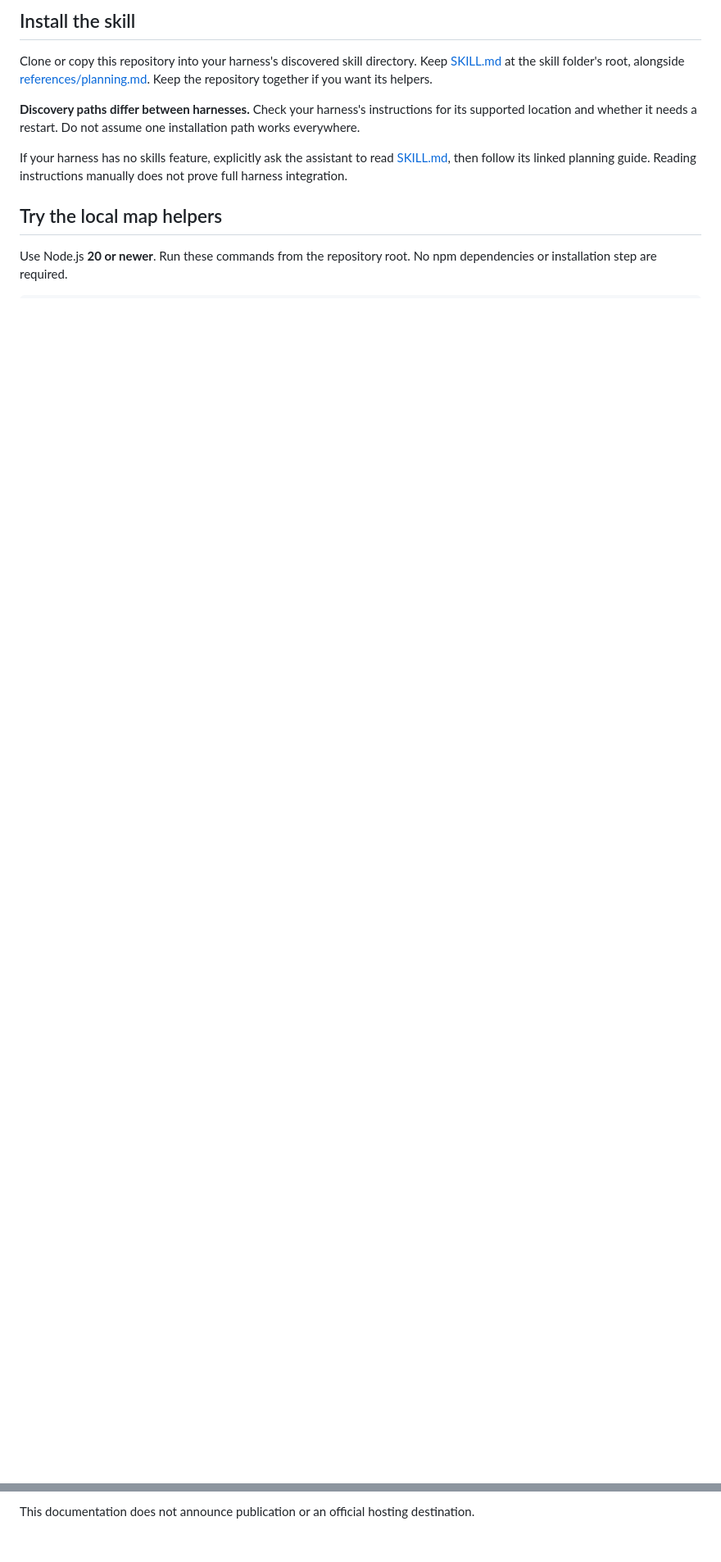
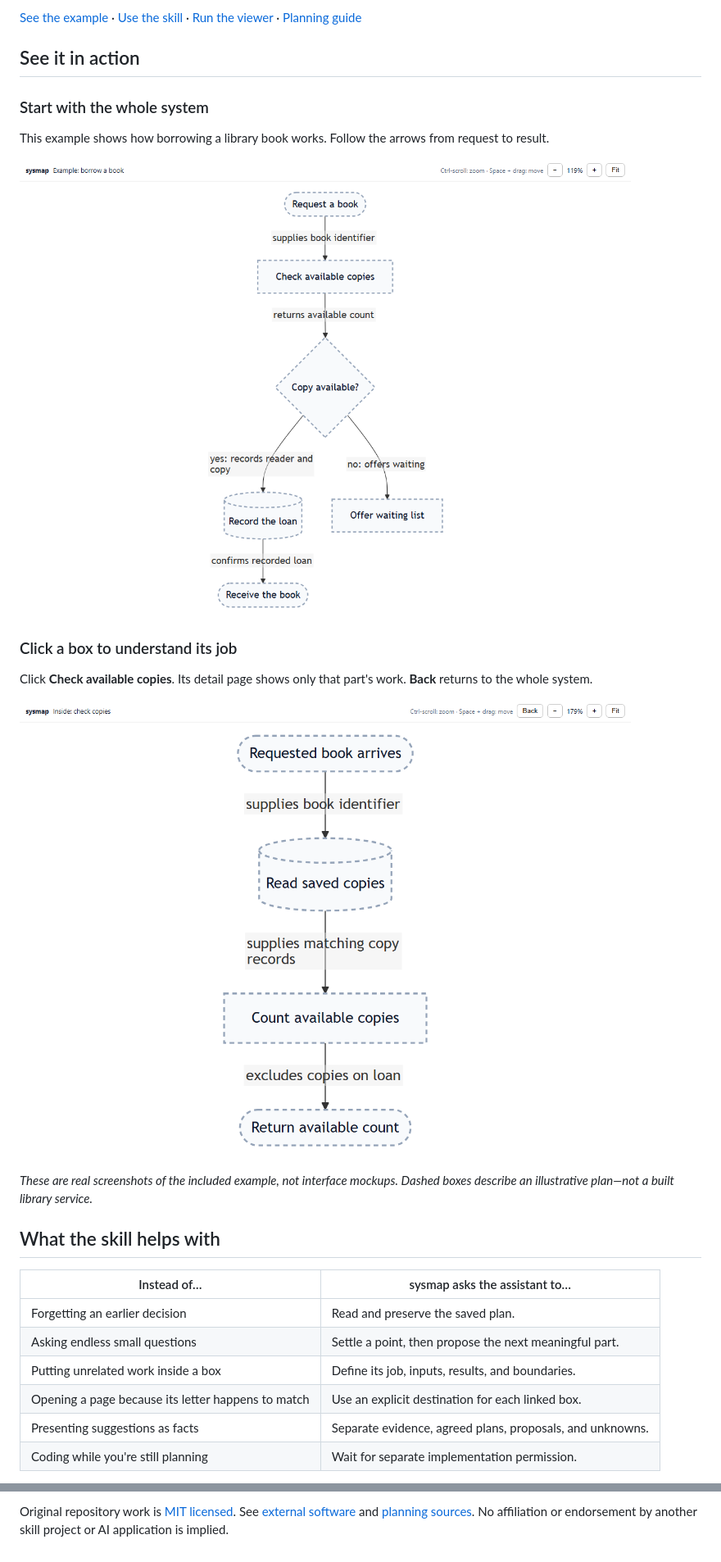
Before and after one commit to Pu11en/sysmap-deepseek, a Markdown page: README.md, 2 parts joined by grey strips. Shown at 82% size. GitHub-like rendering; pictures changed too: docs/images/detail.png (added), docs/images/overview.png (added); blank space fills up the shorter version.

```diff
--- a/README.md
+++ b/README.md
@@ -8,12 +8,30 @@ The skill preserves decisions, separates facts from proposals, and moves plannin
 
-## Install the skill
+[See the example](#see-it-in-action) · [Use the skill](#use-the-skill) · [Run the viewer](#run-the-example) · [Planning guide](references/planning.md)
 
-Clone or copy this repository into your harness's discovered skill directory. Keep [SKILL.md](SKILL.md) at the skill folder's root, alongside [references/planning.md](references/planning.md). Keep the repository together if you want its helpers.
+## See it in action
 
-**Discovery paths differ between harnesses.** Check your harness's instructions for its supported location and whether it needs a restart. Do not assume one installation path works everywhere.
+### Start with the whole system
 
-If your harness has no skills feature, explicitly ask the assistant to read [SKILL.md](SKILL.md), then follow its linked planning guide. Reading instructions manually does not prove full harness integration.
+This example shows how borrowing a library book works. Follow the arrows from request to result.
 
-## Try the local map helpers
+![Actual sysmap viewer showing the complete library book-borrowing example, fitted to the screen](docs/images/overview.png)
 
-Use Node.js **20 or newer**. Run these commands from the repository root. No npm dependencies or installation step are required.
+### Click a box to understand its job
+
+Click **Check available copies**. Its detail page shows only that part's work. **Back** returns to the whole system.
+
+![Actual detail page for checking copies, showing the incoming request, saved copy records, count, result, and Back button](docs/images/detail.png)
+
+*These are real screenshots of the included example, not interface mockups. Dashed boxes describe an illustrative plan—not a built library service.*
+
+## What the skill helps with
+
+| Instead of… | sysmap asks the assistant to… |
+| --- | --- |
+| Forgetting an earlier decision | Read and preserve the saved plan. |
+| Asking endless small questions | Settle a point, then propose the next meaningful part. |
+| Putting unrelated work inside a box | Define its job, inputs, results, and boundaries. |
+| Opening a page because its letter happens to match | Use an explicit destination for each linked box. |
+| Presenting suggestions as facts | Separate evidence, agreed plans, proposals, and unknowns. |
+| Coding while you're still planning | Wait for separate implementation permission. |
+
@@ -76,2 +121,2 @@ Original repository work is offered under the [MIT license](LICENSE). External p
 
-This documentation does not announce publication or an official hosting destination.
+Original repository work is [MIT licensed](LICENSE). See [external software](THIRD_PARTY.md) and [planning sources](references/planning.md#sources). No affiliation or endorsement by another skill project or AI application is implied.
```
Also changed, not shown: other parts of README.md (+56 -29 lines), 2 other files.
